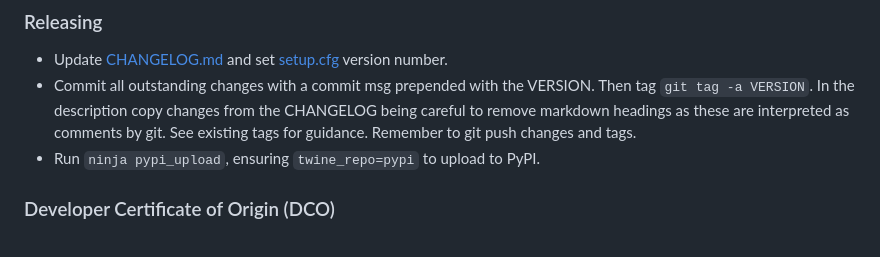
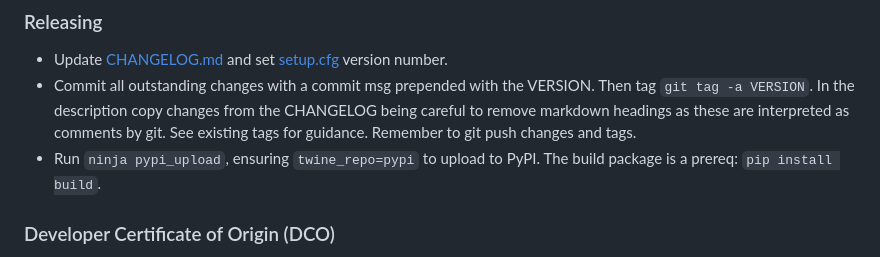
Before and after one commit to Ian2020/offlinebooks, a Markdown page: CONTRIBUTING.md, the part around the change. Drawn GitHub-style.

Commit message:
CONTRIBUTING: additional req

```diff
--- a/CONTRIBUTING.md
+++ b/CONTRIBUTING.md
@@ -103,6 +103,7 @@ code if you look at the existing ones. For an example of how its done see
   as comments by git. See existing tags for guidance. Remember to git push
   changes and tags.
 * Run `ninja pypi_upload`, ensuring `twine_repo=pypi` to upload to PyPI.
+  The build package is a prereq: `pip install build`.
 
 ### Developer Certificate of Origin (DCO)
 
```
